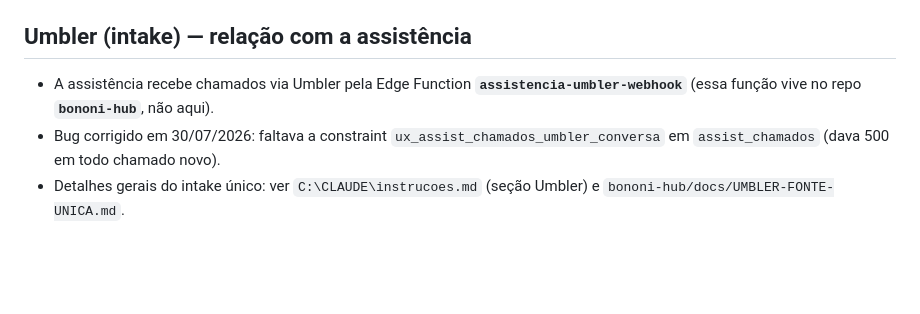
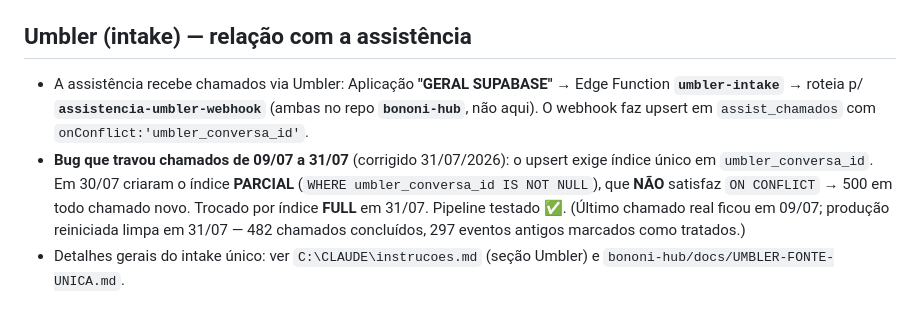
Before and after one commit to leobononi2906/assistencia, a Markdown page: CONTEXTO-ASSISTENCIA.md, the part around the change. Rendered like a GitHub page; blank space fills up the shorter version.

Commit message:
doc: causa real da parada de chamados (indice parcial x ON CONFLICT)
Atualiza CONTEXTO-ASSISTENCIA.md: o webhook 500ava porque o indice unico
de umbler_conversa_id era PARCIAL (WHERE ... IS NOT NULL) e nao satisfaz
ON CONFLICT. Corrigido com indice FULL em 31/07; pipeline testado.

Co-Authored-By: Claude Opus 4.8 <noreply@anthropic.com>

```diff
--- a/CONTEXTO-ASSISTENCIA.md
+++ b/CONTEXTO-ASSISTENCIA.md
@@ -62,10 +62,16 @@ Criada nesta mesma data, reusável por atacado/assistência/ecommerce:
   ativos) — não confundir/trocar.
 
 ## Umbler (intake) — relação com a assistência
-- A assistência recebe chamados via Umbler pela Edge Function
-  **`assistencia-umbler-webhook`** (essa função vive no repo **`bononi-hub`**, não aqui).
-- Bug corrigido em 30/07/2026: faltava a constraint
-  `ux_assist_chamados_umbler_conversa` em `assist_chamados` (dava 500 em todo chamado novo).
+- A assistência recebe chamados via Umbler: Aplicação **"GERAL SUPABASE"** → Edge
+  Function **`umbler-intake`** → roteia p/ **`assistencia-umbler-webhook`** (ambas no
+  repo **`bononi-hub`**, não aqui). O webhook faz upsert em `assist_chamados` com
+  `onConflict:'umbler_conversa_id'`.
+- **Bug que travou chamados de 09/07 a 31/07** (corrigido 31/07/2026): o upsert exige
+  índice único em `umbler_conversa_id`. Em 30/07 criaram o índice **PARCIAL**
+  (`WHERE umbler_conversa_id IS NOT NULL`), que **NÃO** satisfaz `ON CONFLICT` →
+  500 em todo chamado novo. Trocado por índice **FULL** em 31/07. Pipeline testado ✅.
+  (Último chamado real ficou em 09/07; produção reiniciada limpa em 31/07 — 482
+  chamados concluídos, 297 eventos antigos marcados como tratados.)
 - Detalhes gerais do intake único: ver `C:\CLAUDE\instrucoes.md` (seção Umbler) e
   `bononi-hub/docs/UMBLER-FONTE-UNICA.md`.
 
```
